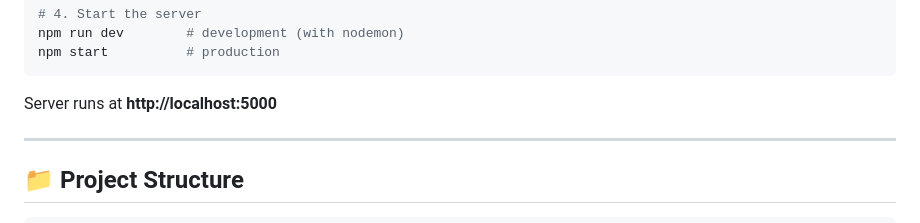
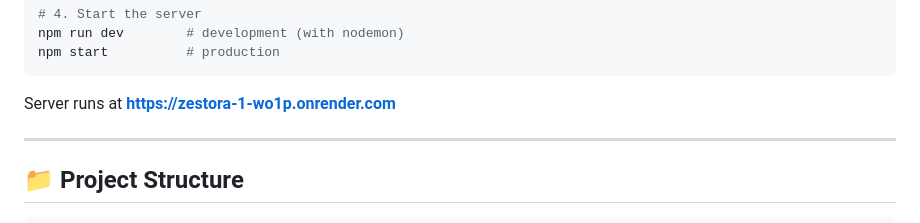
Before and after one commit to w8harshita/zestora_, a Markdown page: README.md, the part around the change. Rendered like a GitHub page.

````diff
--- a/README.md
+++ b/README.md
@@ -22,7 +22,7 @@ npm run dev        # development (with nodemon)
 npm start          # production
 ```
 
-Server runs at **http://localhost:5000**
+Server runs at **https://zestora-1-wo1p.onrender.com**
 
 ---
 
````
